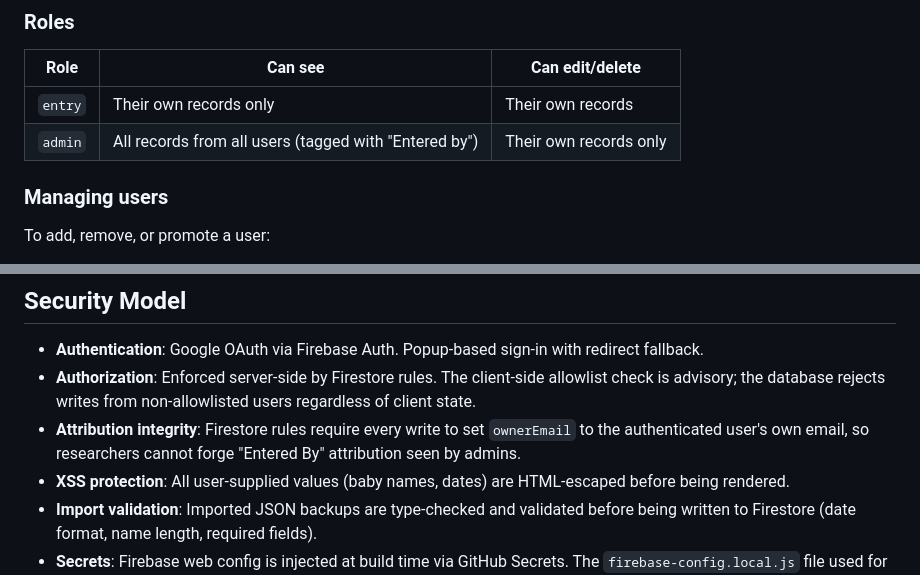
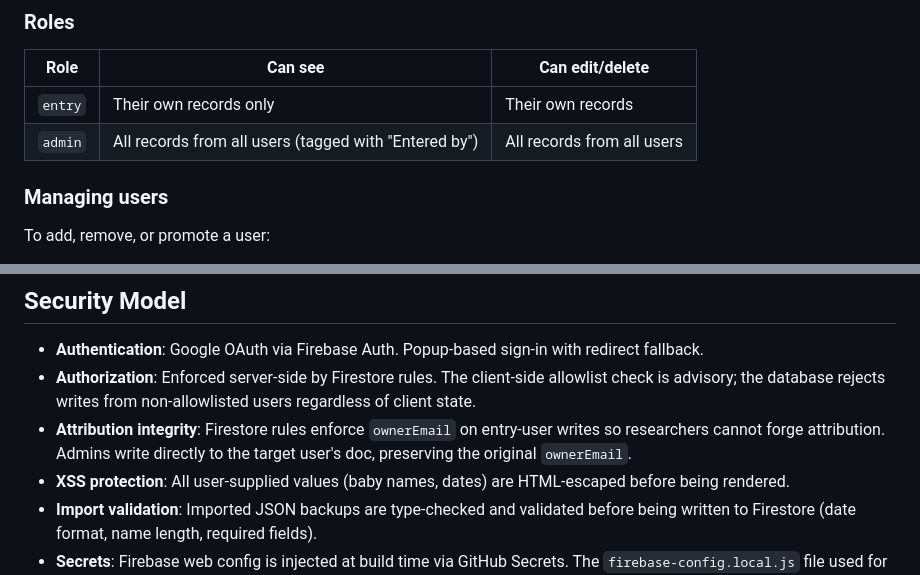
Before and after one commit to shibinj/baby_milestone, a Markdown page: README.md, 2 parts joined by grey strips. GitHub-like rendering.

Commit message:
updated readme with admin changes

```diff
--- a/README.md
+++ b/README.md
@@ -23,7 +23,7 @@ Access is controlled by the `allowedUsers` collection in Firestore. Only users l
 | Role | Can see | Can edit/delete |
 |---|---|---|
 | `entry` | Their own records only | Their own records |
-| `admin` | All records from all users (tagged with "Entered by") | Their own records only |
+| `admin` | All records from all users (tagged with "Entered by") | All records from all users |
 
 ### Managing users
 
@@ -98,7 +98,7 @@ Set these in **GitHub → Settings → Secrets and variables → Actions**:
 
 - **Authentication**: Google OAuth via Firebase Auth. Popup-based sign-in with redirect fallback.
 - **Authorization**: Enforced server-side by Firestore rules. The client-side allowlist check is advisory; the database rejects writes from non-allowlisted users regardless of client state.
-- **Attribution integrity**: Firestore rules require every write to set `ownerEmail` to the authenticated user's own email, so researchers cannot forge "Entered By" attribution seen by admins.
+- **Attribution integrity**: Firestore rules enforce `ownerEmail` on entry-user writes so researchers cannot forge attribution. Admins write directly to the target user's doc, preserving the original `ownerEmail`.
 - **XSS protection**: All user-supplied values (baby names, dates) are HTML-escaped before being rendered.
 - **Import validation**: Imported JSON backups are type-checked and validated before being written to Firestore (date format, name length, required fields).
 - **Secrets**: Firebase web config is injected at build time via GitHub Secrets. The `firebase-config.local.js` file used for local dev is gitignored.
```
